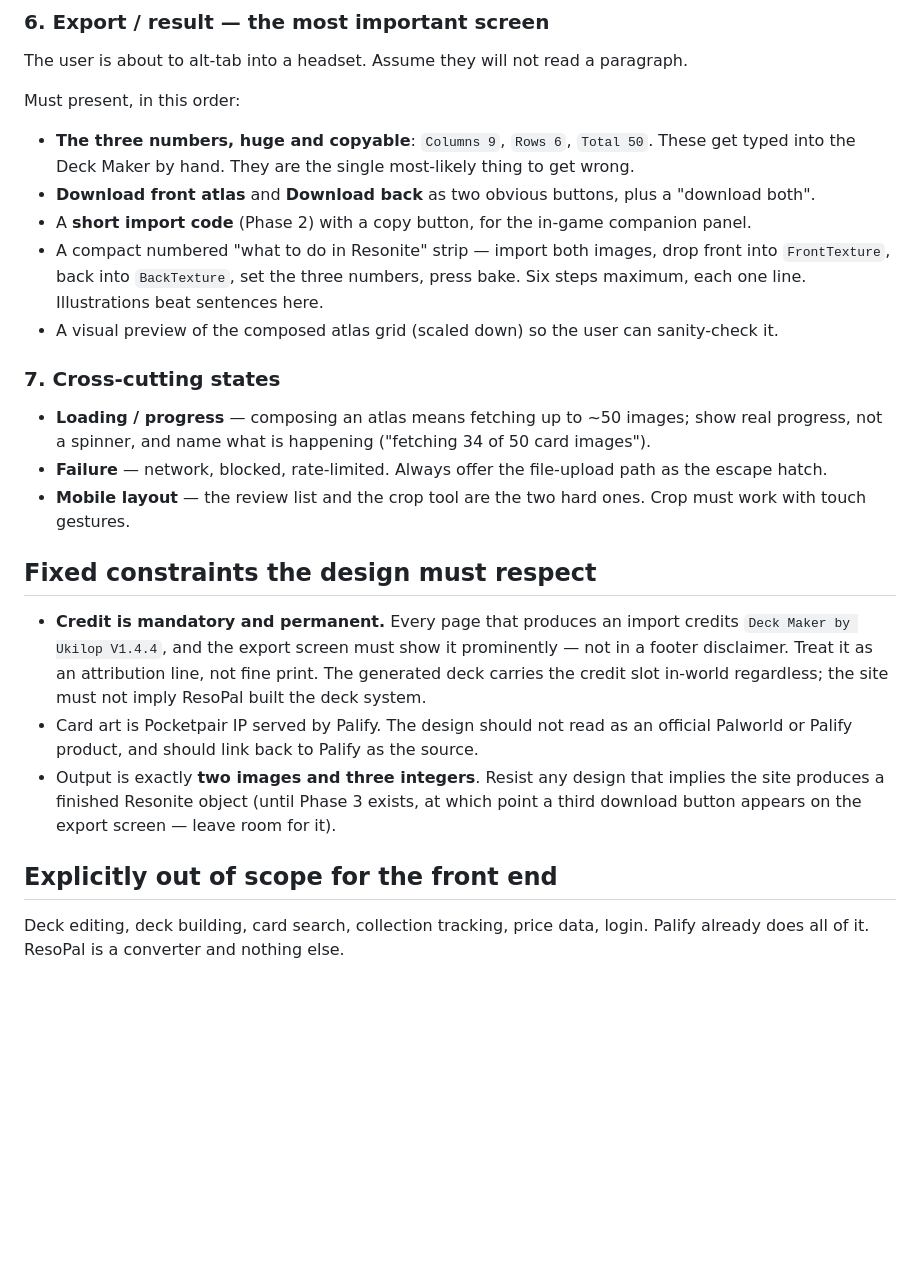
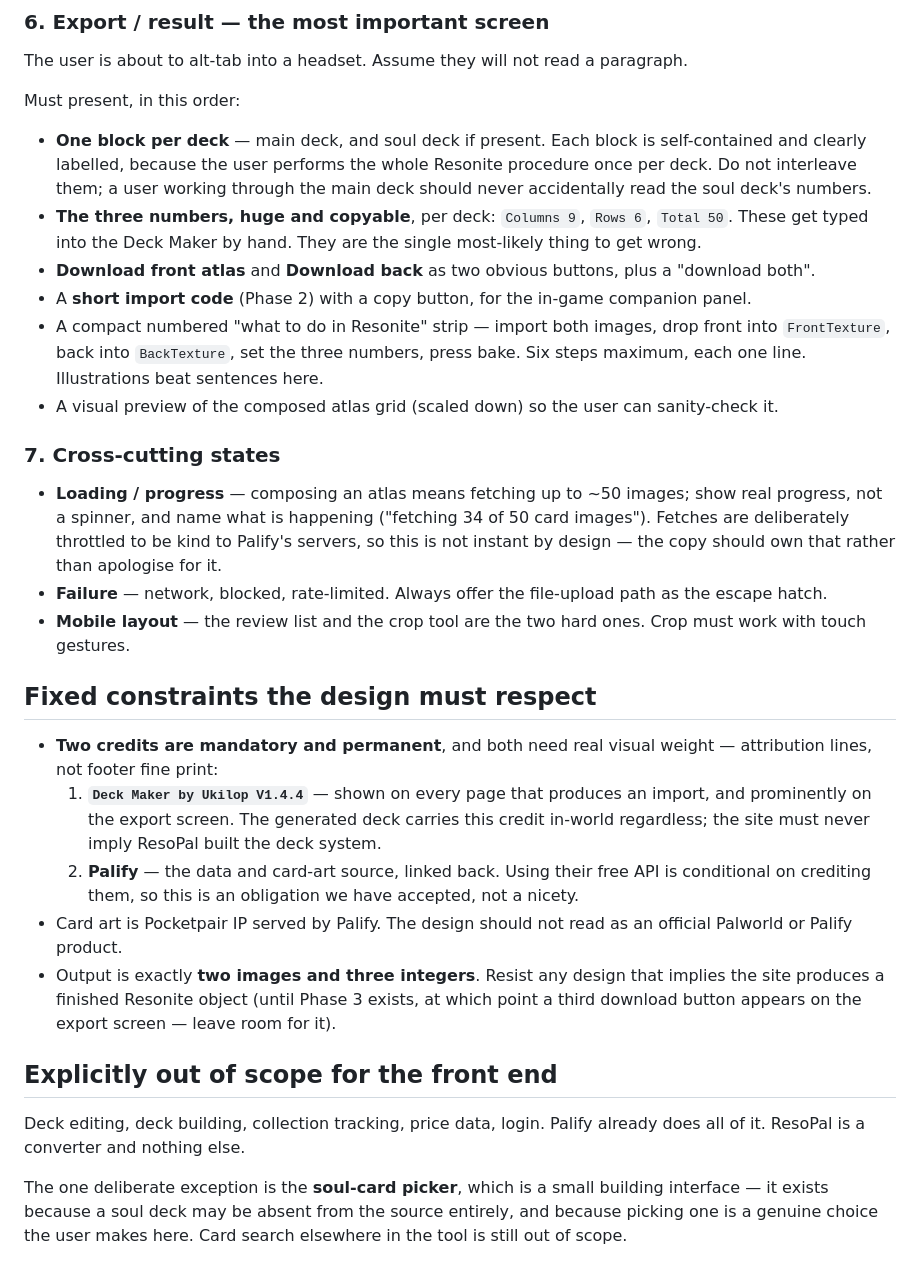
Before and after one commit to dalekcoffee/ResoPal, a Markdown page: docs/DESIGN-BRIEF.md, the part around one of its changes. GitHub-like rendering; blank space fills up the shorter version.

```diff
--- a/docs/DESIGN-BRIEF.md
+++ b/docs/DESIGN-BRIEF.md
@@ -65,8 +79,12 @@ Small, secondary. Do not let it dominate the flow.
 The user is about to alt-tab into a headset. Assume they will not read a paragraph.
 
 Must present, in this order:
-- **The three numbers, huge and copyable**: `Columns 9`, `Rows 6`, `Total 50`. These get typed
-  into the Deck Maker by hand. They are the single most-likely thing to get wrong.
+- **One block per deck** — main deck, and soul deck if present. Each block is self-contained and
+  clearly labelled, because the user performs the whole Resonite procedure once per deck. Do not
+  interleave them; a user working through the main deck should never accidentally read the soul
+  deck's numbers.
+- **The three numbers, huge and copyable**, per deck: `Columns 9`, `Rows 6`, `Total 50`. These get
+  typed into the Deck Maker by hand. They are the single most-likely thing to get wrong.
 - **Download front atlas** and **Download back** as two obvious buttons, plus a "download both".
 - A **short import code** (Phase 2) with a copy button, for the in-game companion panel.
 - A compact numbered "what to do in Resonite" strip — import both images, drop front into
@@ -77,7 +95,9 @@ Must present, in this order:
 ### 7. Cross-cutting states
 
 - **Loading / progress** — composing an atlas means fetching up to ~50 images; show real
-  progress, not a spinner, and name what is happening ("fetching 34 of 50 card images").
+  progress, not a spinner, and name what is happening ("fetching 34 of 50 card images"). Fetches
+  are deliberately throttled to be kind to Palify's servers, so this is not instant by design —
+  the copy should own that rather than apologise for it.
 - **Failure** — network, blocked, rate-limited. Always offer the file-upload path as the escape
   hatch.
 - **Mobile layout** — the review list and the crop tool are the two hard ones. Crop must work with
@@ -85,17 +105,24 @@ Must present, in this order:
 
 ## Fixed constraints the design must respect
 
-- **Credit is mandatory and permanent.** Every page that produces an import credits
-  `Deck Maker by Ukilop V1.4.4`, and the export screen must show it prominently — not in a footer
-  disclaimer. Treat it as an attribution line, not fine print. The generated deck carries the
-  credit slot in-world regardless; the site must not imply ResoPal built the deck system.
+- **Two credits are mandatory and permanent**, and both need real visual weight — attribution
+  lines, not footer fine print:
+  1. **`Deck Maker by Ukilop V1.4.4`** — shown on every page that produces an import, and
+     prominently on the export screen. The generated deck carries this credit in-world regardless;
+     the site must never imply ResoPal built the deck system.
+  2. **Palify** — the data and card-art source, linked back. Using their free API is conditional
+     on crediting them, so this is an obligation we have accepted, not a nicety.
 - Card art is Pocketpair IP served by Palify. The design should not read as an official Palworld
-  or Palify product, and should link back to Palify as the source.
+  or Palify product.
 - Output is exactly **two images and three integers**. Resist any design that implies the site
   produces a finished Resonite object (until Phase 3 exists, at which point a third download
   button appears on the export screen — leave room for it).
 
 ## Explicitly out of scope for the front end
 
-Deck editing, deck building, card search, collection tracking, price data, login. Palify already
-does all of it. ResoPal is a converter and nothing else.
+Deck editing, deck building, collection tracking, price data, login. Palify already does all of
+it. ResoPal is a converter and nothing else.
+
+The one deliberate exception is the **soul-card picker**, which is a small building interface —
+it exists because a soul deck may be absent from the source entirely, and because picking one is
+a genuine choice the user makes here. Card search elsewhere in the tool is still out of scope.
```
Also changed, not shown: other parts of docs/DESIGN-BRIEF.md (+14 -0 lines), docs/FINDINGS.md (+13 -8 lines), docs/PLAN.md (+58 -21 lines).
